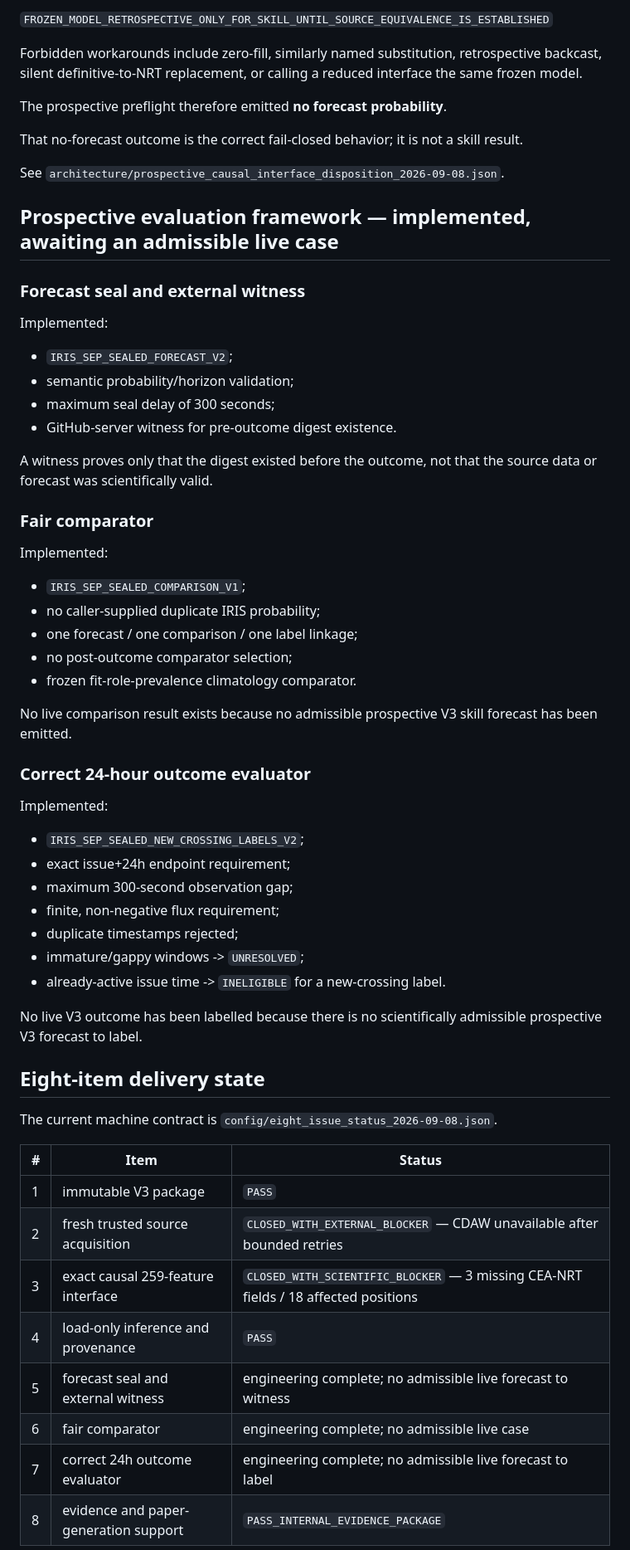
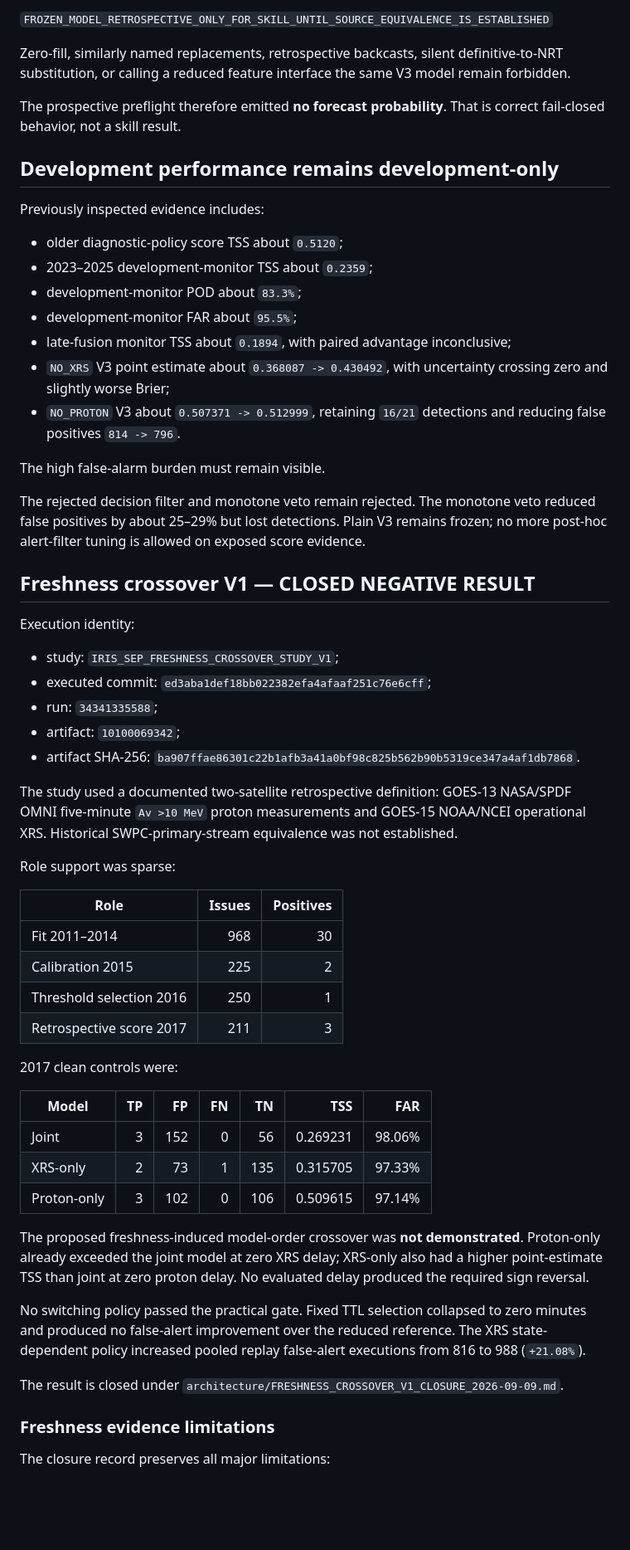
Before and after one commit to fr3ddykru3g3r/silver-engine, a Markdown page: iris_report/iris_sep/CURRENT_STATUS.md, the part around one of its changes. Shown at 83% size. Drawn GitHub-style; blank space fills up the shorter version.

Commit message:
Update IRIS SEP status after negative freshness audit

```diff
--- a/iris_report/iris_sep/CURRENT_STATUS.md
+++ b/iris_report/iris_sep/CURRENT_STATUS.md
@@ -183,65 +47,62 @@ Frozen disposition:
 
 `FROZEN_MODEL_RETROSPECTIVE_ONLY_FOR_SKILL_UNTIL_SOURCE_EQUIVALENCE_IS_ESTABLISHED`
 
-Forbidden workarounds include zero-fill, similarly named substitution, retrospective backcast, silent definitive-to-NRT replacement, or calling a reduced interface the same frozen model.
+Zero-fill, similarly named replacements, retrospective backcasts, silent definitive-to-NRT substitution, or calling a reduced feature interface the same V3 model remain forbidden.
 
-The prospective preflight therefore emitted **no forecast probability**.
+The prospective preflight therefore emitted **no forecast probability**. That is correct fail-closed behavior, not a skill result.
 
-That no-forecast outcome is the correct fail-closed behavior; it is not a skill result.
+## Development performance remains development-only
 
-See `architecture/prospective_causal_interface_disposition_2026-09-08.json`.
+Previously inspected evidence includes:
 
-## Prospective evaluation framework — implemented, awaiting an admissible live case
+- older diagnostic-policy score TSS about `0.5120`;
+- 2023–2025 development-monitor TSS about `0.2359`;
+- development-monitor POD about `83.3%`;
+- development-monitor FAR about `95.5%`;
+- late-fusion monitor TSS about `0.1894`, with paired advantage inconclusive;
+- `NO_XRS` V3 point estimate about `0.368087 -> 0.430492`, with uncertainty crossing zero and slightly worse Brier;
+- `NO_PROTON` V3 about `0.507371 -> 0.512999`, retaining `16/21` detections and reducing false positives `814 -> 796`.
 
-### Forecast seal and external witness
+The high false-alarm burden must remain visible.
 
-Implemented:
+The rejected decision filter and monotone veto remain rejected. The monotone veto reduced false positives by about 25–29% but lost detections. Plain V3 remains frozen; no more post-hoc alert-filter tuning is allowed on exposed score evidence.
 
-- `IRIS_SEP_SEALED_FORECAST_V2`;
-- semantic probability/horizon validation;
-- maximum seal delay of 300 seconds;
-- GitHub-server witness for pre-outcome digest existence.
+## Freshness crossover V1 — CLOSED NEGATIVE RESULT
 
-A witness proves only that the digest existed before the outcome, not that the source data or forecast was scientifically valid.
+Execution identity:
 
-### Fair comparator
+- study: `IRIS_SEP_FRESHNESS_CROSSOVER_STUDY_V1`;
+- executed commit: `ed3aba1def18bb022382efa4afaaf251c76e6cff`;
+- run: `34341335588`;
+- artifact: `10100069342`;
+- artifact SHA-256: `ba907ffae86301c22b1afb3a41a0bf98c825b562b90b5319ce347a4af1db7868`.
 
-Implemented:
+The study used a documented two-satellite retrospective definition: GOES-13 NASA/SPDF OMNI five-minute `Av >10 MeV` proton measurements and GOES-15 NOAA/NCEI operational XRS. Historical SWPC-primary-stream equivalence was not established.
 
-- `IRIS_SEP_SEALED_COMPARISON_V1`;
-- no caller-supplied duplicate IRIS probability;
-- one forecast / one comparison / one label linkage;
-- no post-outcome comparator selection;
-- frozen fit-role-prevalence climatology comparator.
+Role support was sparse:
 
-No live comparison result exists because no admissible prospective V3 skill forecast has been emitted.
+| Role | Issues | Positives |
+|---|---:|---:|
+| Fit 2011–2014 | 968 | 30 |
+| Calibration 2015 | 225 | 2 |
+| Threshold selection 2016 | 250 | 1 |
+| Retrospective score 2017 | 211 | 3 |
 
-### Correct 24-hour outcome evaluator
+2017 clean controls were:
 
-Implemented:
+| Model | TP | FP | FN | TN | TSS | FAR |
+|---|---:|---:|---:|---:|---:|---:|
+| Joint | 3 | 152 | 0 | 56 | 0.269231 | 98.06% |
+| XRS-only | 2 | 73 | 1 | 135 | 0.315705 | 97.33% |
+| Proton-only | 3 | 102 | 0 | 106 | 0.509615 | 97.14% |
 
-- `IRIS_SEP_SEALED_NEW_CROSSING_LABELS_V2`;
-- exact issue+24h endpoint requirement;
-- maximum 300-second observation gap;
-- finite, non-negative flux requirement;
-- duplicate timestamps rejected;
-- immature/gappy windows -> `UNRESOLVED`;
-- already-active issue time -> `INELIGIBLE` for a new-crossing label.
+The proposed freshness-induced model-order crossover was **not demonstrated**. Proton-only already exceeded the joint model at zero XRS delay; XRS-only also had a higher point-estimate TSS than joint at zero proton delay. No evaluated delay produced the required sign reversal.
 
-No live V3 outcome has been labelled because there is no scientifically admissible prospective V3 forecast to label.
+No switching policy passed the practical gate. Fixed TTL selection collapsed to zero minutes and produced no false-alert improvement over the reduced reference. The XRS state-dependent policy increased pooled replay false-alert executions from 816 to 988 (`+21.08%`).
 
-## Eight-item delivery state
+The result is closed under `architecture/FRESHNESS_CROSSOVER_V1_CLOSURE_2026-09-09.md`.
 
-The current machine contract is `config/eight_issue_status_2026-09-08.json`.
+### Freshness evidence limitations
 
-| # | Item | Status |
-|---|---|---|
-| 1 | immutable V3 package | `PASS` |
-| 2 | fresh trusted source acquisition | `CLOSED_WITH_EXTERNAL_BLOCKER` — CDAW unavailable after bounded retries |
-| 3 | exact causal 259-feature interface | `CLOSED_WITH_SCIENTIFIC_BLOCKER` — 3 missing CEA-NRT fields / 18 affected positions |
-| 4 | load-only inference and provenance | `PASS` |
-| 5 | forecast seal and external witness | engineering complete; no admissible live forecast to witness |
-| 6 | fair comparator | engineering complete; no admissible live case |
-| 7 | correct 24h outcome evaluator | engineering complete; no admissible live forecast to label |
-| 8 | evidence and paper-generation support | `PASS_INTERNAL_EVIDENCE_PACKAGE` |
+The closure record preserves all major limitations:
 
```
Also changed, not shown: other parts of iris_report/iris_sep/CURRENT_STATUS.md (+96 -191 lines).
